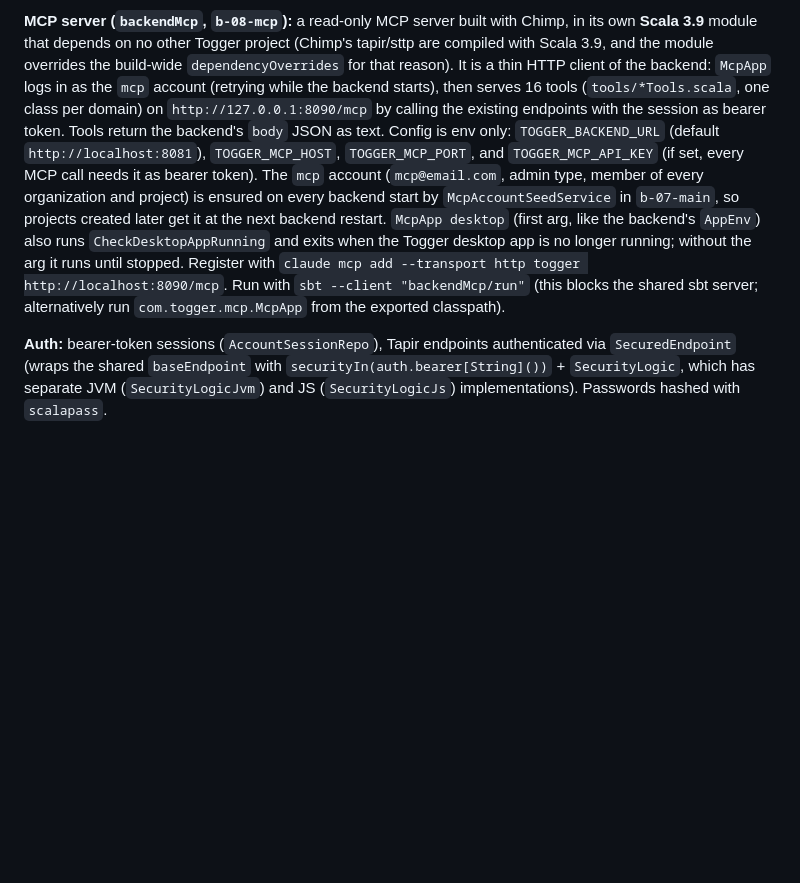
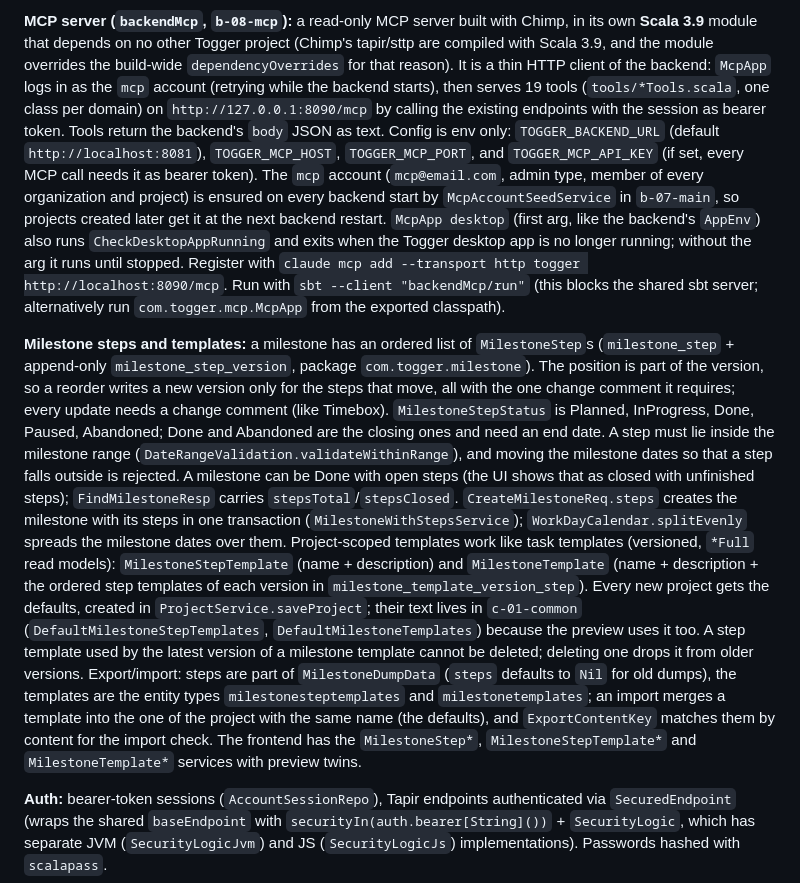
Before and after one commit to MirkoManojlovic/togger, a Markdown page: CLAUDE.md, the part around the change. Drawn GitHub-style; blank space fills up the shorter version.

Commit message:
docs(project): document milestone steps and templates

```diff
--- a/CLAUDE.md
+++ b/CLAUDE.md
@@ -165,7 +165,7 @@ bound to that endpoint). Not yet consumed by `MilestoneAiSummaryService`.
 **MCP server (`backendMcp`, `b-08-mcp`):** a read-only MCP server built with Chimp, in its own **Scala 3.9** module that
 depends on no other Togger project (Chimp's tapir/sttp are compiled with Scala 3.9, and the module overrides the
 build-wide `dependencyOverrides` for that reason). It is a thin HTTP client of the backend: `McpApp` logs in as the `mcp`
-account (retrying while the backend starts), then serves 16 tools (`tools/*Tools.scala`, one class per domain) on
+account (retrying while the backend starts), then serves 19 tools (`tools/*Tools.scala`, one class per domain) on
 `http://127.0.0.1:8090/mcp` by calling the existing endpoints with the session as bearer token. Tools return the
 backend's `body` JSON as text. Config is env only: `TOGGER_BACKEND_URL` (default `http://localhost:8081`),
 `TOGGER_MCP_HOST`, `TOGGER_MCP_PORT`, and `TOGGER_MCP_API_KEY` (if set, every MCP call needs it as bearer token).
@@ -175,6 +175,25 @@ backend's `AppEnv`) also runs `CheckDesktopAppRunning` and exits when the Togger
 the arg it runs until stopped. Register
 with `claude mcp add --transport http togger http://localhost:8090/mcp`. Run with `sbt --client "backendMcp/run"` (this
 blocks the shared sbt server; alternatively run `com.togger.mcp.McpApp` from the exported classpath).
+
+**Milestone steps and templates:** a milestone has an ordered list of `MilestoneStep`s (`milestone_step` +
+append-only `milestone_step_version`, package `com.togger.milestone`). The position is part of the version, so a reorder
+writes a new version only for the steps that move, all with the one change comment it requires; every update needs a
+change comment (like Timebox). `MilestoneStepStatus` is Planned, InProgress, Done, Paused, Abandoned; Done and Abandoned
+are the closing ones and need an end date. A step must lie inside the milestone range (`DateRangeValidation.validateWithinRange`),
+and moving the milestone dates so that a step falls outside is rejected. A milestone can be Done with open steps (the UI
+shows that as closed with unfinished steps); `FindMilestoneResp` carries `stepsTotal`/`stepsClosed`. `CreateMilestoneReq.steps`
+creates the milestone with its steps in one transaction (`MilestoneWithStepsService`); `WorkDayCalendar.splitEvenly`
+spreads the milestone dates over them. Project-scoped templates work like task templates (versioned, `*Full` read models):
+`MilestoneStepTemplate` (name + description) and `MilestoneTemplate` (name + description + the ordered step templates of
+each version in `milestone_template_version_step`). Every new project gets the defaults, created in
+`ProjectService.saveProject`; their text lives in `c-01-common` (`DefaultMilestoneStepTemplates`,
+`DefaultMilestoneTemplates`) because the preview uses it too. A step template used by the latest version of a milestone
+template cannot be deleted; deleting one drops it from older versions. Export/import: steps are part of
+`MilestoneDumpData` (`steps` defaults to `Nil` for old dumps), the templates are the entity types
+`milestonesteptemplates` and `milestonetemplates`; an import merges a template into the one of the project with the same
+name (the defaults), and `ExportContentKey` matches them by content for the import check. The frontend has the
+`MilestoneStep*`, `MilestoneStepTemplate*` and `MilestoneTemplate*` services with preview twins.
 
 **Auth:** bearer-token sessions (`AccountSessionRepo`), Tapir endpoints authenticated via `SecuredEndpoint`
 (wraps the shared `baseEndpoint` with `securityIn(auth.bearer[String]())` + `SecurityLogic`, which has separate
```
